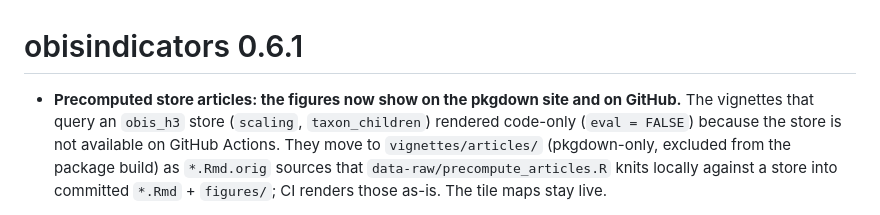
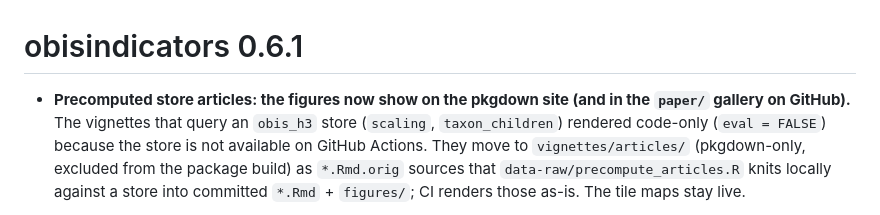
Before and after one commit to marinebon/obisindicators, a Markdown page: NEWS.md, the part around the change. GitHub-like rendering.

```diff
--- a/NEWS.md
+++ b/NEWS.md
@@ -1,7 +1,7 @@
 # obisindicators 0.6.1
 
-* **Precomputed store articles: the figures now show on the pkgdown site and on
-  GitHub.** The vignettes that query an `obis_h3` store (`scaling`,
+* **Precomputed store articles: the figures now show on the pkgdown site (and
+  in the `paper/` gallery on GitHub).** The vignettes that query an `obis_h3` store (`scaling`,
   `taxon_children`) rendered code-only (`eval = FALSE`) because the store is not
   available on GitHub Actions. They move to `vignettes/articles/` (pkgdown-only,
   excluded from the package build) as `*.Rmd.orig` sources that
```
Also changed, not shown: paper/README.md (+9 -9 lines).
